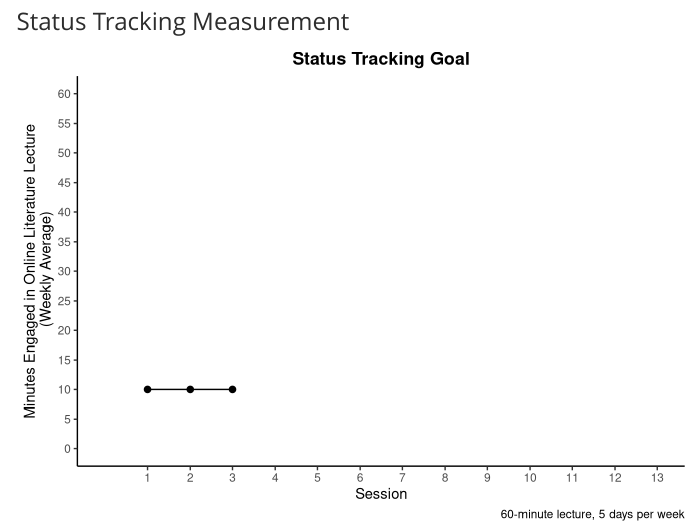
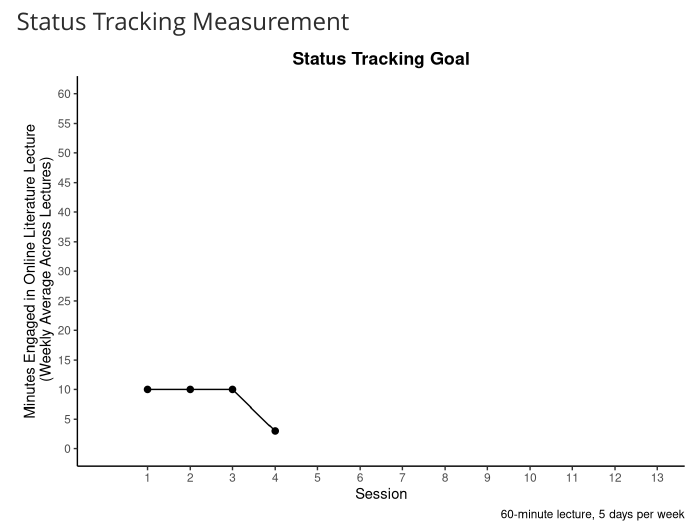
Before and after one commit to Jim-Wright90/participant_1_data, an R Markdown document (index.Rmd): the page in a window 1100 px wide, from 700 px down. Rendered offline with R 4.5, knitr and Pandoc, with nearby package versions; some code elsewhere in the file could not run offline; menus at the side of the page are left out.

Commit message:
Session 4 updates

```diff
--- a/index.Rmd
+++ b/index.Rmd
@@ -473,7 +473,7 @@ status_plot_all <- ggplot(status_all, aes(session, status)) +
   theme_classic() +
   theme(plot.title = element_text(color = "black", face = "bold", hjust = 0.5)) +
   labs(x = "Session",
-       y = "Minutes Engaged in Online Literature Lecture\n (Weekly Average)",
+       y = "Minutes Engaged in Online Literature Lecture\n (Weekly Average Across Lectures)",
        title = "Status Tracking Goal",
        caption = "60-minute lecture, 5 days per week")
 
```
Also changed, not shown: data/KAHI_status_all.xlsx, data/KAHI_status_goal.xlsx, index.html.
